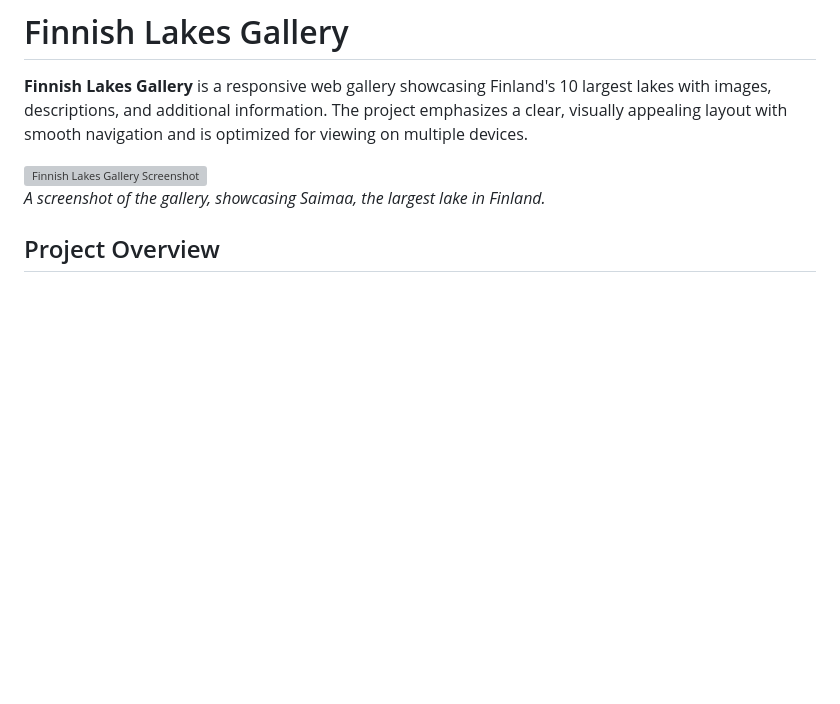
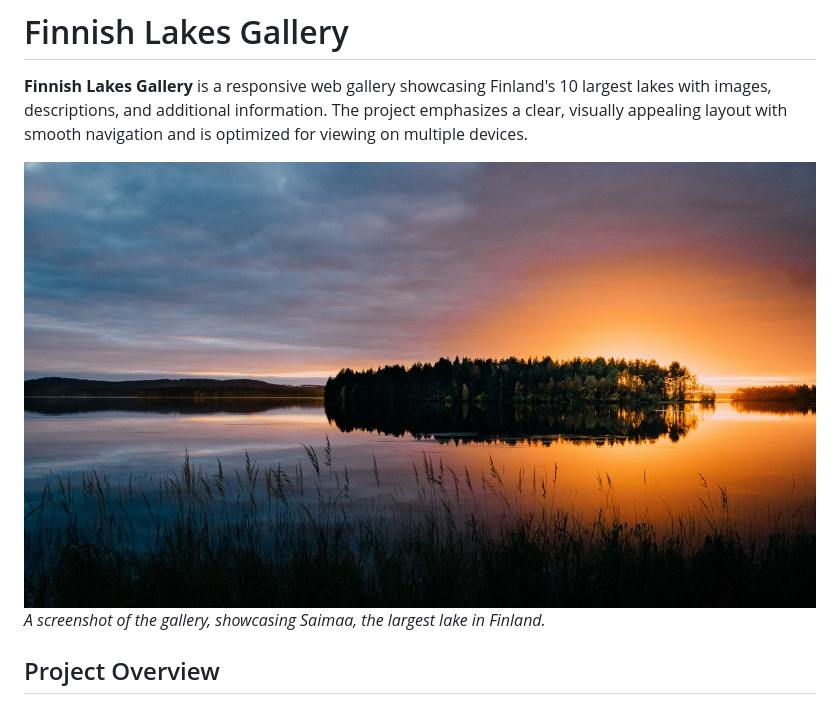
Before and after one commit to Moontags/Finnish_Lakes-_Gallery, a Markdown page: README.md, the part around one of its changes. Drawn GitHub-style; blank space fills up the shorter version; grey boxes are pictures that could not be loaded.

```diff
--- a/README.md
+++ b/README.md
@@ -2,7 +2,7 @@
 
 **Finnish Lakes Gallery** is a responsive web gallery showcasing Finland's 10 largest lakes with images, descriptions, and additional information. The project emphasizes a clear, visually appealing layout with smooth navigation and is optimized for viewing on multiple devices.
 
-![Finnish Lakes Gallery Screenshot](image/saimaa.webp)
+![Finnish Lakes Gallery Screenshot](image/kemijarvi.jpg)
 _A screenshot of the gallery, showcasing Saimaa, the largest lake in Finland._
 
 ## Project Overview
```
Also changed, not shown: other parts of README.md (+1 -1 lines).
